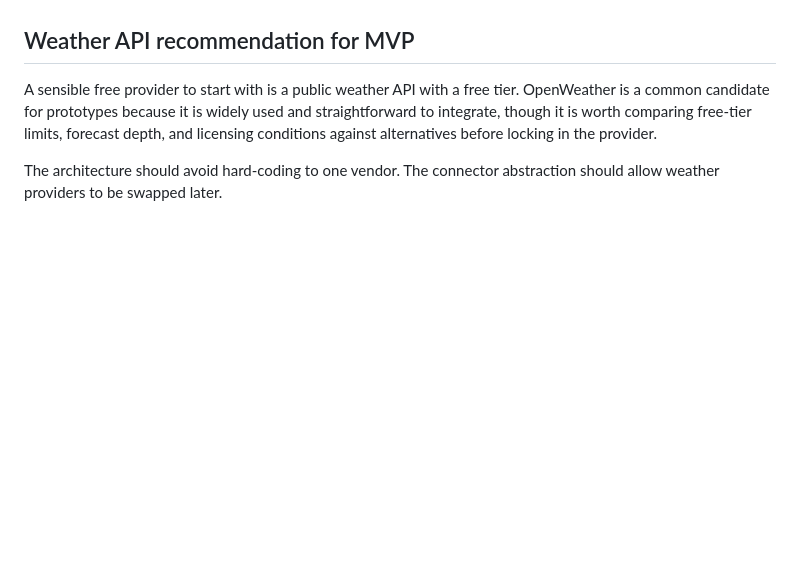
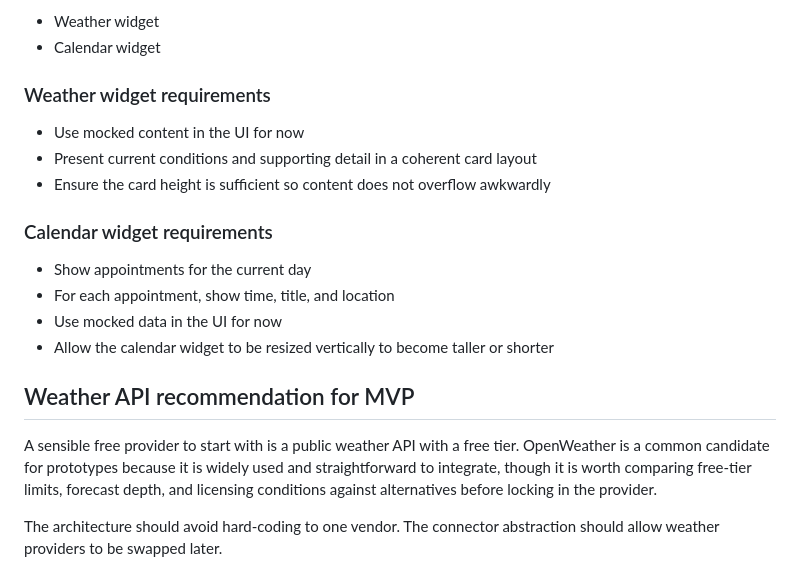
Before and after one commit to ralfepoisson/Morning-Briefing, a Markdown page: README.md, the part around one of its changes. Drawn GitHub-style; blank space fills up the shorter version.

```diff
--- a/README.md
+++ b/README.md
@@ -250,3 +311,19 @@ For a Google TV or smart TV scenario, the most pragmatic early approach is:
+- Weather widget
+- Calendar widget
+
+### Weather widget requirements
+
+- Use mocked content in the UI for now
+- Present current conditions and supporting detail in a coherent card layout
+- Ensure the card height is sufficient so content does not overflow awkwardly
+
+### Calendar widget requirements
+
+- Show appointments for the current day
+- For each appointment, show time, title, and location
+- Use mocked data in the UI for now
+- Allow the calendar widget to be resized vertically to become taller or shorter
+
 ## Weather API recommendation for MVP
 
 A sensible free provider to start with is a public weather API with a free tier. OpenWeather is a common candidate for prototypes because it is widely used and straightforward to integrate, though it is worth comparing free-tier limits, forecast depth, and licensing conditions against alternatives before locking in the provider.
```
Also changed, not shown: other parts of README.md (+61 -0 lines), docs/ui-status.md (added, +66 -0 lines).
